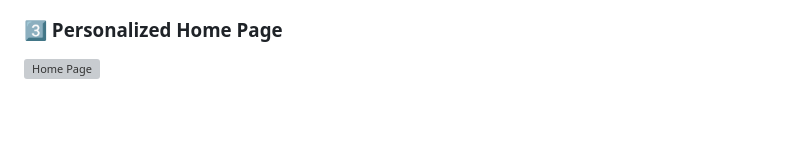
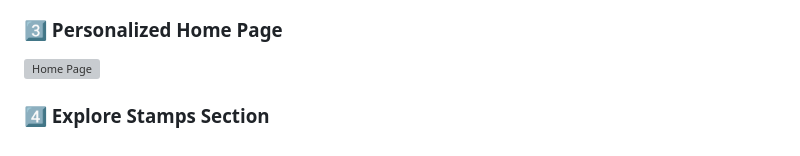
Before and after one commit to Ranojitdas/Philately, a Markdown page: README.md, the part around the change. GitHub-like rendering; blank space fills up the shorter version; grey boxes are pictures that could not be loaded.

```diff
--- a/README.md
+++ b/README.md
@@ -102,3 +102,4 @@ welcome contributions! To contribute:
 ![User Login](path/to/Screenshot2.png)
 ### 3️⃣ Personalized Home Page
 ![Home Page](path/to/Screenshot3.png)
+### 4️⃣ Explore Stamps Section
```
